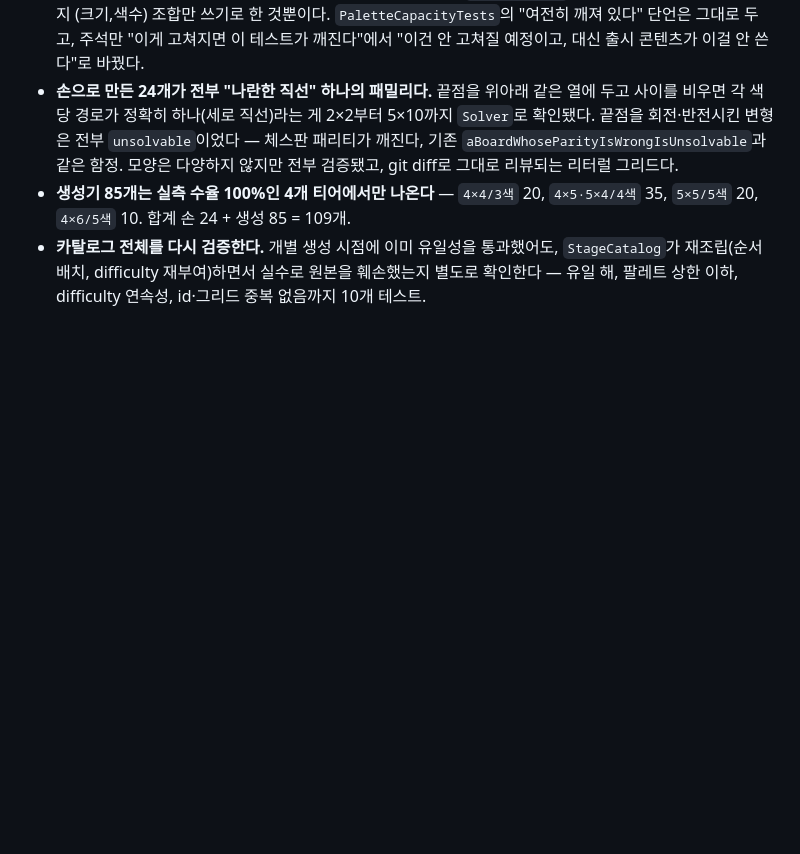
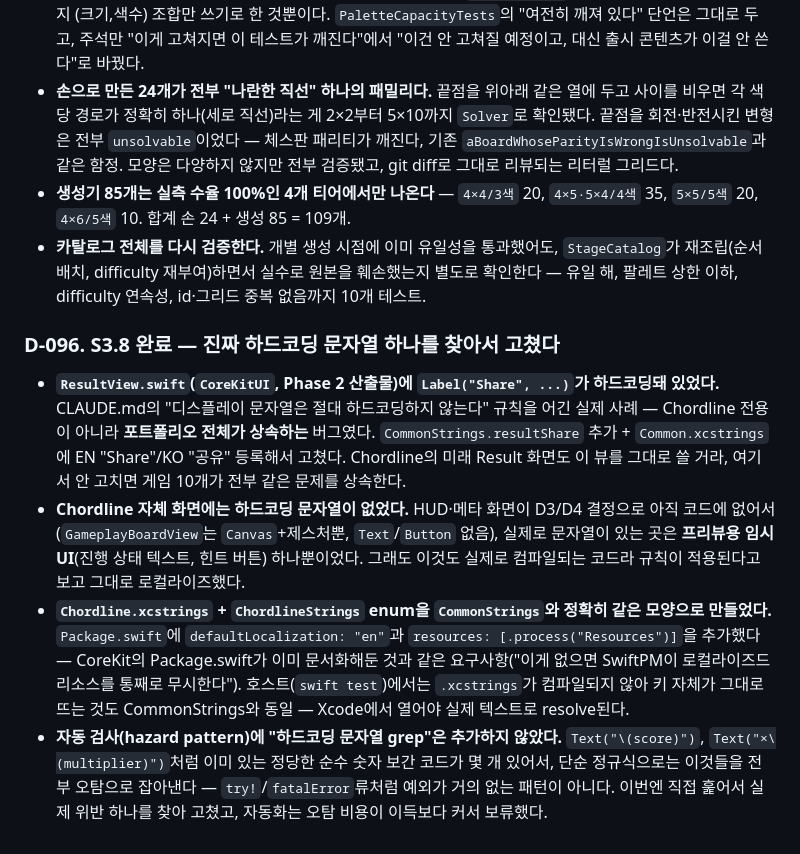
Before and after one commit to jacobnko/ios-game-portfolio, a Markdown page: context-notes.md, the part around the change. GitHub-like rendering; blank space fills up the shorter version.

```diff
--- a/context-notes.md
+++ b/context-notes.md
@@ -737,3 +737,9 @@ S2.1(공통 화면 골격)·S2.2(새 게임 설정 문서)·S2.3(코드네임
 - **손으로 만든 24개가 전부 "나란한 직선" 하나의 패밀리다.** 끝점을 위아래 같은 열에 두고 사이를 비우면 각 색당 경로가 정확히 하나(세로 직선)라는 게 2×2부터 5×10까지 `Solver`로 확인됐다. 끝점을 회전·반전시킨 변형은 전부 `unsolvable`이었다 — 체스판 패리티가 깨진다, 기존 `aBoardWhoseParityIsWrongIsUnsolvable`과 같은 함정. 모양은 다양하지 않지만 전부 검증됐고, git diff로 그대로 리뷰되는 리터럴 그리드다.
 - **생성기 85개는 실측 수율 100%인 4개 티어에서만 나온다** — `4×4/3색` 20, `4×5·5×4/4색` 35, `5×5/5색` 20, `4×6/5색` 10. 합계 손 24 + 생성 85 = 109개.
 - **카탈로그 전체를 다시 검증한다.** 개별 생성 시점에 이미 유일성을 통과했어도, `StageCatalog`가 재조립(순서 배치, difficulty 재부여)하면서 실수로 원본을 훼손했는지 별도로 확인한다 — 유일 해, 팔레트 상한 이하, difficulty 연속성, id·그리드 중복 없음까지 10개 테스트.
+
+### D-096. S3.8 완료 — 진짜 하드코딩 문자열 하나를 찾아서 고쳤다
+- **`ResultView.swift`(`CoreKitUI`, Phase 2 산출물)에 `Label("Share", ...)`가 하드코딩돼 있었다.** CLAUDE.md의 "디스플레이 문자열은 절대 하드코딩하지 않는다" 규칙을 어긴 실제 사례 — Chordline 전용이 아니라 **포트폴리오 전체가 상속하는** 버그였다. `CommonStrings.resultShare` 추가 + `Common.xcstrings`에 EN "Share"/KO "공유" 등록해서 고쳤다. Chordline의 미래 Result 화면도 이 뷰를 그대로 쓸 거라, 여기서 안 고치면 게임 10개가 전부 같은 문제를 상속한다.
+- **Chordline 자체 화면에는 하드코딩 문자열이 없었다.** HUD·메타 화면이 D3/D4 결정으로 아직 코드에 없어서(`GameplayBoardView`는 `Canvas`+제스처뿐, `Text`/`Button` 없음), 실제로 문자열이 있는 곳은 **프리뷰용 임시 UI**(진행 상태 텍스트, 힌트 버튼) 하나뿐이었다. 그래도 이것도 실제로 컴파일되는 코드라 규칙이 적용된다고 보고 그대로 로컬라이즈했다.
+- **`Chordline.xcstrings` + `ChordlineStrings` enum을 `CommonStrings`와 정확히 같은 모양으로 만들었다.** `Package.swift`에 `defaultLocalization: "en"`과 `resources: [.process("Resources")]`을 추가했다 — CoreKit의 Package.swift가 이미 문서화해둔 것과 같은 요구사항("이게 없으면 SwiftPM이 로컬라이즈드 리소스를 통째로 무시한다"). 호스트(`swift test`)에서는 `.xcstrings`가 컴파일되지 않아 키 자체가 그대로 뜨는 것도 CommonStrings와 동일 — Xcode에서 열어야 실제 텍스트로 resolve된다.
+- **자동 검사(hazard pattern)에 "하드코딩 문자열 grep"은 추가하지 않았다.** `Text("\(score)")`, `Text("×\(multiplier)")`처럼 이미 있는 정당한 순수 숫자 보간 코드가 몇 개 있어서, 단순 정규식으로는 이것들을 전부 오탐으로 잡아낸다 — `try!`/`fatalError`류처럼 예외가 거의 없는 패턴이 아니다. 이번엔 직접 훑어서 실제 위반 하나를 찾아 고쳤고, 자동화는 오탐 비용이 이득보다 커서 보류했다.
```
Also changed, not shown: checklist.md (+5 -1 lines).
